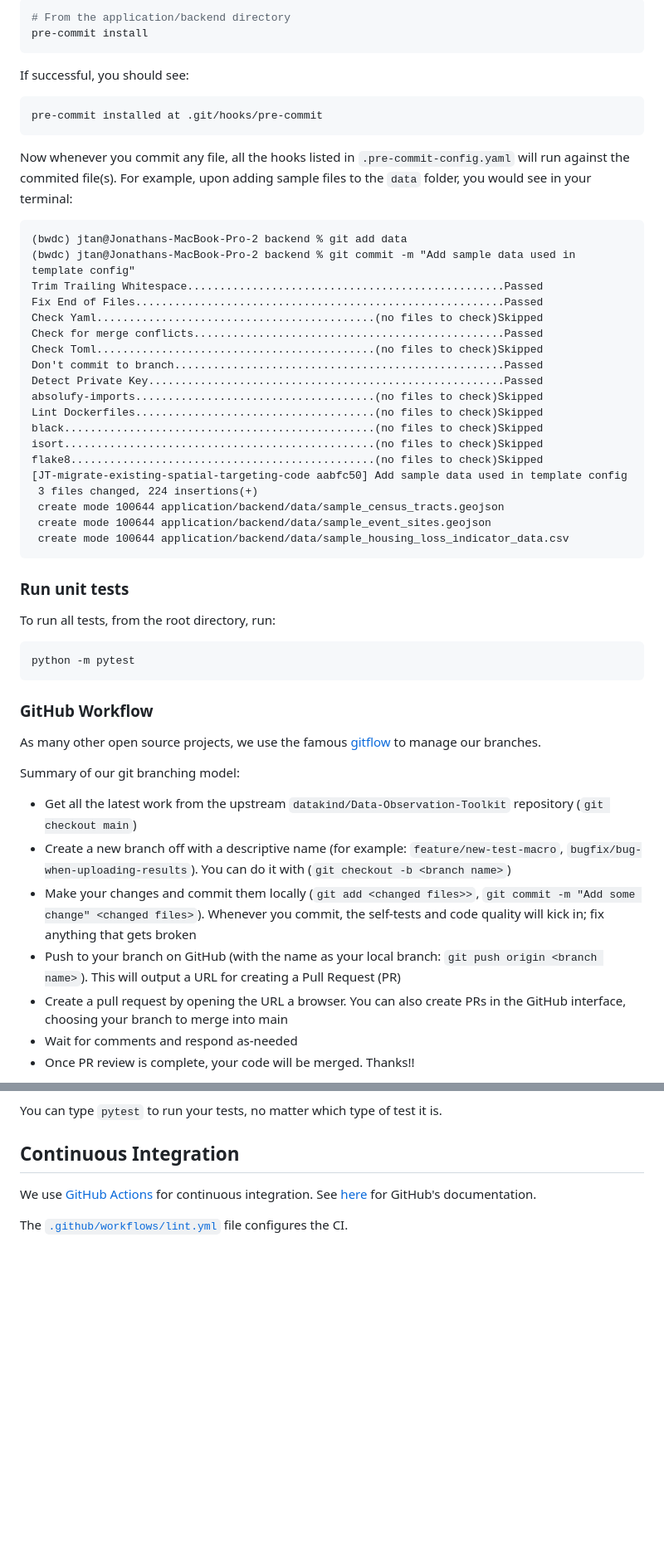
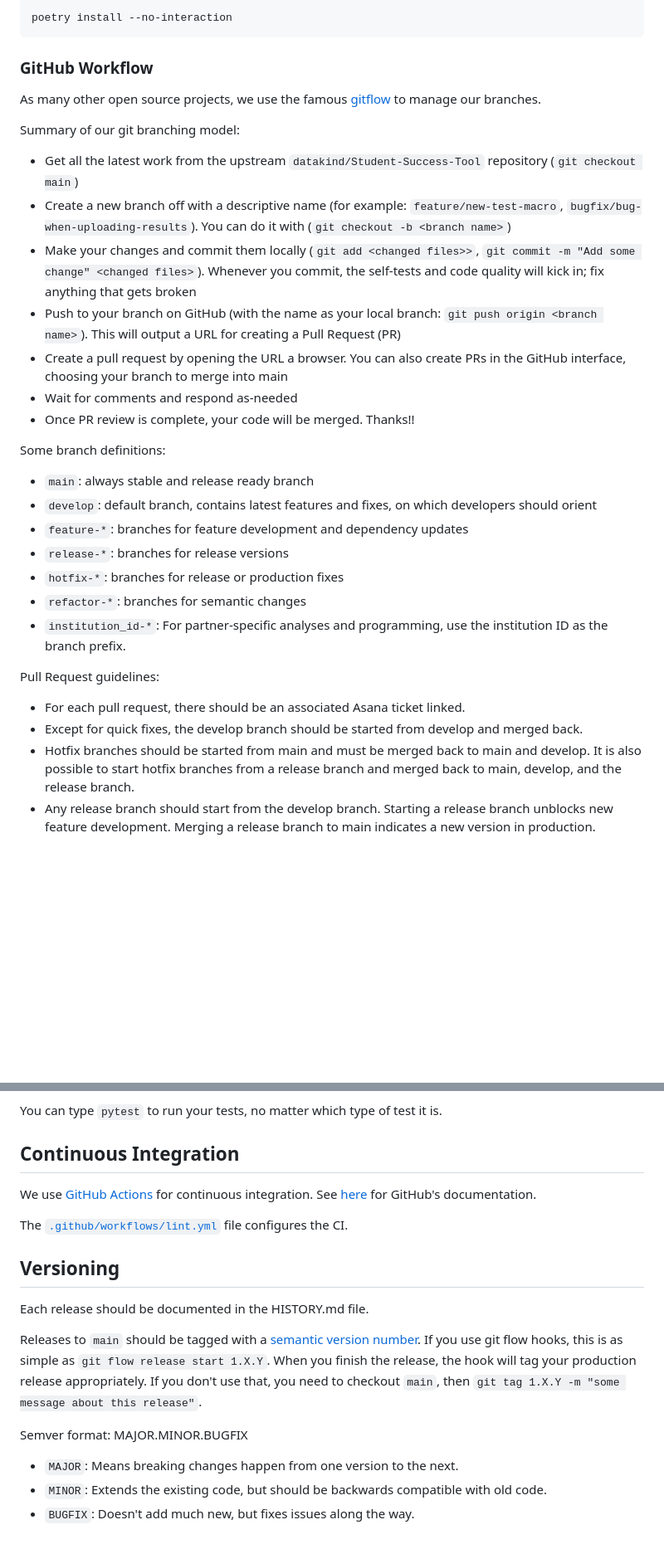
Before and after one commit to datakind/student-success-tool, a Markdown page: CONTRIBUTING.md, 2 parts joined by grey strips. Shown: that part at 83% size. Drawn GitHub-style; blank space fills up the shorter version.

Commit message:
Update CONTRIBUTING.md
added norms from our previous repo

````diff
--- a/CONTRIBUTING.md
+++ b/CONTRIBUTING.md
@@ -50,51 +23,12 @@ If successful, you should see:
-```bash
-# From the application/backend directory
-pre-commit install
-```
-
-If successful, you should see:
-```
-pre-commit installed at .git/hooks/pre-commit
-```
-
-Now whenever you commit any file, all the hooks listed in `.pre-commit-config.yaml` will run against the commited file(s). For example, upon adding sample files to the `data` folder, you would see in your terminal:
-```
-(bwdc) jtan@Jonathans-MacBook-Pro-2 backend % git add data
-(bwdc) jtan@Jonathans-MacBook-Pro-2 backend % git commit -m "Add sample data used in template config"
-Trim Trailing Whitespace.................................................Passed
-Fix End of Files.........................................................Passed
-Check Yaml...........................................(no files to check)Skipped
-Check for merge conflicts................................................Passed
-Check Toml...........................................(no files to check)Skipped
-Don't commit to branch...................................................Passed
-Detect Private Key.......................................................Passed
-absolufy-imports.....................................(no files to check)Skipped
-Lint Dockerfiles.....................................(no files to check)Skipped
-black................................................(no files to check)Skipped
-isort................................................(no files to check)Skipped
-flake8...............................................(no files to check)Skipped
-[JT-migrate-existing-spatial-targeting-code aabfc50] Add sample data used in template config
- 3 files changed, 224 insertions(+)
- create mode 100644 application/backend/data/sample_census_tracts.geojson
- create mode 100644 application/backend/data/sample_event_sites.geojson
- create mode 100644 application/backend/data/sample_housing_loss_indicator_data.csv
-```
-
-### Run unit tests
-
-To run all tests, from the root directory, run:
-```bash
-python -m pytest
+poetry install --no-interaction
 ```
 
 ### GitHub Workflow
 
-As many other open source projects, we use the famous
-[gitflow](https://nvie.com/posts/a-successful-git-branching-model/) to manage our
-branches.
+As many other open source projects, we use the famous [gitflow](https://nvie.com/posts/a-successful-git-branching-model/) to manage our branches.
 
 Summary of our git branching model:
-- Get all the latest work from the upstream `datakind/Data-Observation-Toolkit` repository
+- Get all the latest work from the upstream `datakind/Student-Success-Tool` repository
   (`git checkout main`)
 - Create a new branch off with a descriptive name (for example:
   `feature/new-test-macro`, `bugfix/bug-when-uploading-results`). You can
@@ -109,3 +43,18 @@ Summary of our git branching model:
 - Wait for comments and respond as-needed
 - Once PR review is complete, your code will be merged. Thanks!!
 
+Some branch definitions:
+- `main`: always stable and release ready branch
+- `develop`: default branch, contains latest features and fixes, on which developers should orient
+- `feature-*`: branches for feature development and dependency updates
+- `release-*`: branches for release versions
+- `hotfix-*`: branches for release or production fixes
+- `refactor-*`: branches for semantic changes
+- `institution_id-*`: For partner-specific analyses and programming, use the institution ID as the branch prefix.
+
+Pull Request guidelines:
+- For each pull request, there should be an associated Asana ticket linked.
+- Except for quick fixes, the develop branch should be started from develop and merged back.
+- Hotfix branches should be started from main and must be merged back to main and develop. It is also possible to start hotfix branches from a release branch and merged back to main, develop, and the release branch.
+- Any release branch should start from the develop branch. Starting a release branch unblocks new feature development. Merging a release branch to main indicates a new version in production.
+
@@ -165,3 +115,17 @@ for continuous integration.
 See [here](https://docs.github.com/en/actions) for GitHub's documentation.
 
 The [`.github/workflows/lint.yml`](.github/workflows/ci.yml) file configures the CI.
+
+
+## Versioning
+
+Each release should be documented in the HISTORY.md file.
+
+Releases to `main` should be tagged with a [semantic version number](https://semver.org/). If you use git flow hooks, this is as simple as `git flow release start 1.X.Y`.  When you finish the release, the hook will tag your production release appropriately.  If you don't use that, you need to checkout `main`, then `git tag 1.X.Y -m "some message about this release"`.
+
+Semver format:
+MAJOR.MINOR.BUGFIX
+
+* `MAJOR`: Means breaking changes happen from one version to the next.
+* `MINOR`: Extends the existing code, but should be backwards compatible with old code.
+* `BUGFIX`: Doesn't add much new, but fixes issues along the way.
````
Also changed, not shown: other parts of CONTRIBUTING.md (+11 -37 lines).
